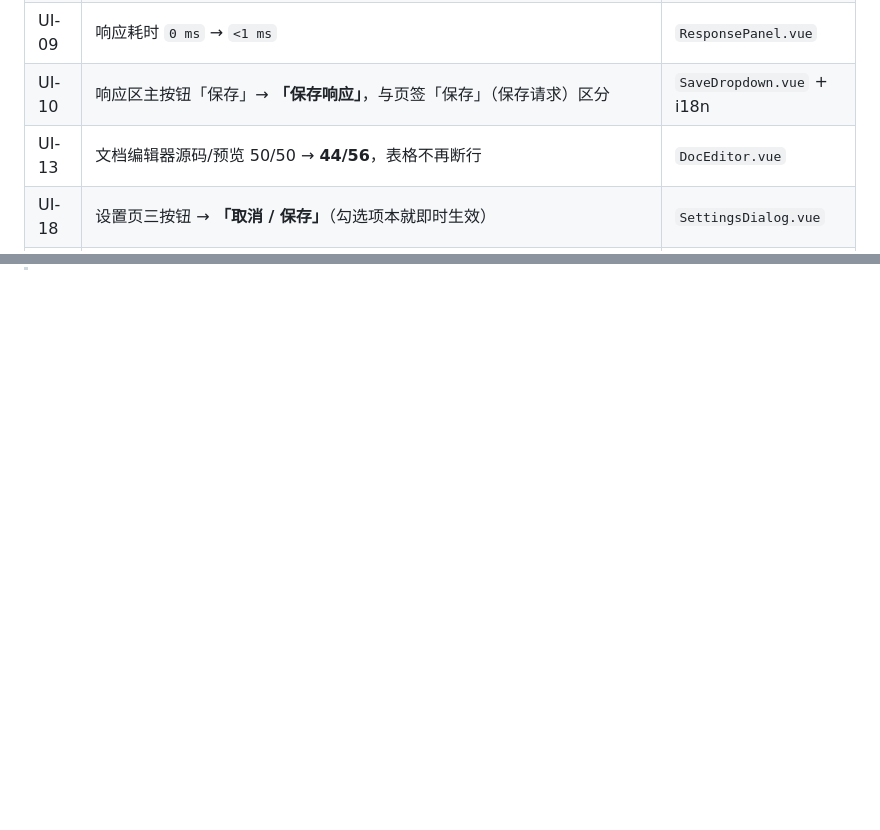
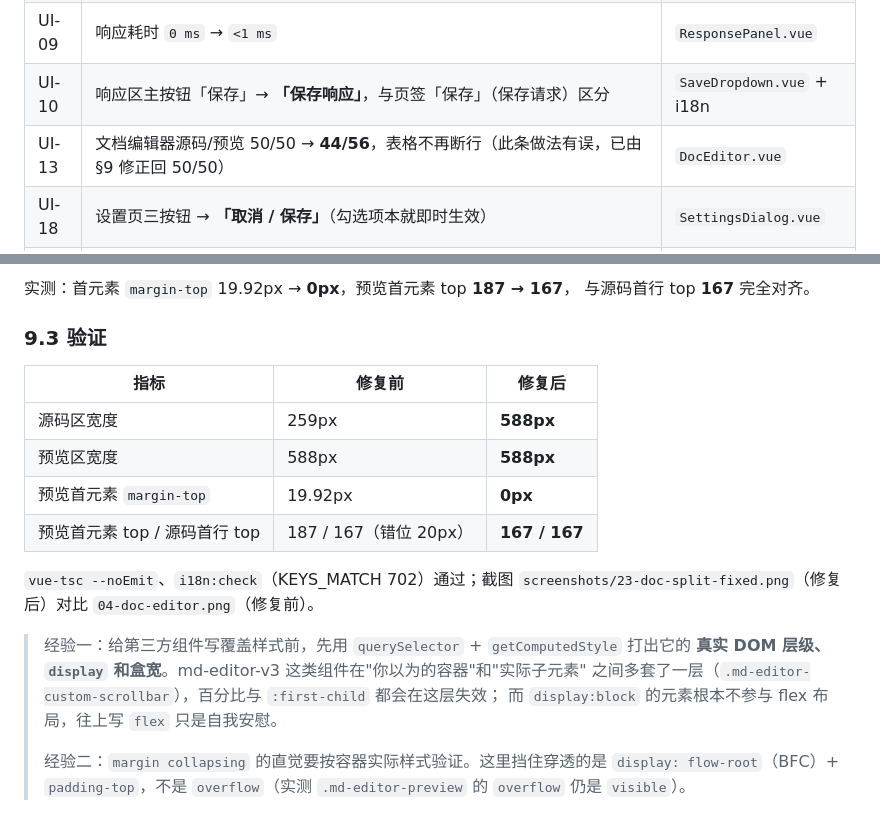
Before and after one commit to leihenshang/api-doc-go-client, a Markdown page: doc/ui-review-2026-10-18/README.md, 2 parts joined by grey strips. GitHub-like rendering; blank space fills up the shorter version.

```diff
--- a/doc/ui-review-2026-10-18/README.md
+++ b/doc/ui-review-2026-10-18/README.md
@@ -281,7 +281,7 @@ SHOT_BASE=http://localhost:5275/ SHOT_OUT=./screenshots node doc/ui-review-2026-
 | UI-08 | 目录卡片 hover 出现复制按钮（路径被截断时可完整取用） | `Overview.vue` |
 | UI-09 | 响应耗时 `0 ms` → `<1 ms` | `ResponsePanel.vue` |
 | UI-10 | 响应区主按钮「保存」→ **「保存响应」**，与页签「保存」（保存请求）区分 | `SaveDropdown.vue` + i18n |
-| UI-13 | 文档编辑器源码/预览 50/50 → **44/56**，表格不再断行 | `DocEditor.vue` |
+| UI-13 | 文档编辑器源码/预览 50/50 → **44/56**，表格不再断行（此条做法有误，已由 §9 修正回 50/50） | `DocEditor.vue` |
 | UI-18 | 设置页三按钮 → **「取消 / 保存」**（勾选项本就即时生效） | `SettingsDialog.vue` |
 | UI-19 | 中文界面去掉 `Collection` / `Send`：页签「集合」、按钮「发送」、`Sending`→「发送中」 | i18n |
 
@@ -327,0 +408,23 @@ UI-11/12 行高与状态栏权重、UI-14 `docs/` 收敛为虚拟节点、UI-16
+实测：首元素 `margin-top` 19.92px → **0px**，预览首元素 top **187 → 167**，
+与源码首行 top **167** 完全对齐。
+
+### 9.3 验证
+
+| 指标 | 修复前 | 修复后 |
+| --- | --- | --- |
+| 源码区宽度 | 259px | **588px** |
+| 预览区宽度 | 588px | **588px** |
+| 预览首元素 `margin-top` | 19.92px | **0px** |
+| 预览首元素 top / 源码首行 top | 187 / 167（错位 20px） | **167 / 167** |
+
+`vue-tsc --noEmit`、`i18n:check`（KEYS_MATCH 702）通过；截图
+`screenshots/23-doc-split-fixed.png`（修复后）对比 `04-doc-editor.png`（修复前）。
+
+> 经验一：给第三方组件写覆盖样式前，先用 `querySelector` + `getComputedStyle` 打出它的
+> **真实 DOM 层级、`display` 和盒宽**。md-editor-v3 这类组件在"你以为的容器"和"实际子元素"
+> 之间多套了一层（`.md-editor-custom-scrollbar`），百分比与 `:first-child` 都会在这层失效；
+> 而 `display:block` 的元素根本不参与 flex 布局，往上写 `flex` 只是自我安慰。
+>
+> 经验二：`margin collapsing` 的直觉要按容器实际样式验证。这里挡住穿透的是
+> `display: flow-root`（BFC）+ `padding-top`，不是 `overflow`（实测 `.md-editor-preview`
+> 的 `overflow` 仍是 `visible`）。
```
Also changed, not shown: other parts of doc/ui-review-2026-10-18/README.md (+80 -0 lines), doc/ui-review-2026-10-18/screenshots/23-doc-split-fixed.png (added), 1 other file.
